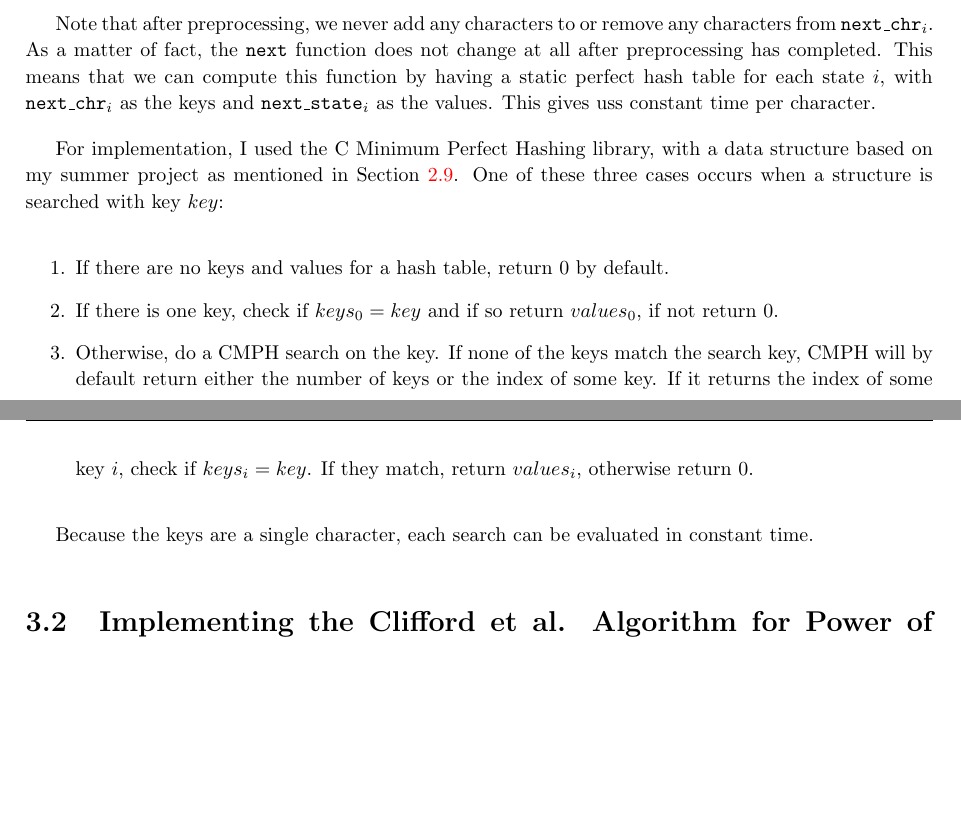
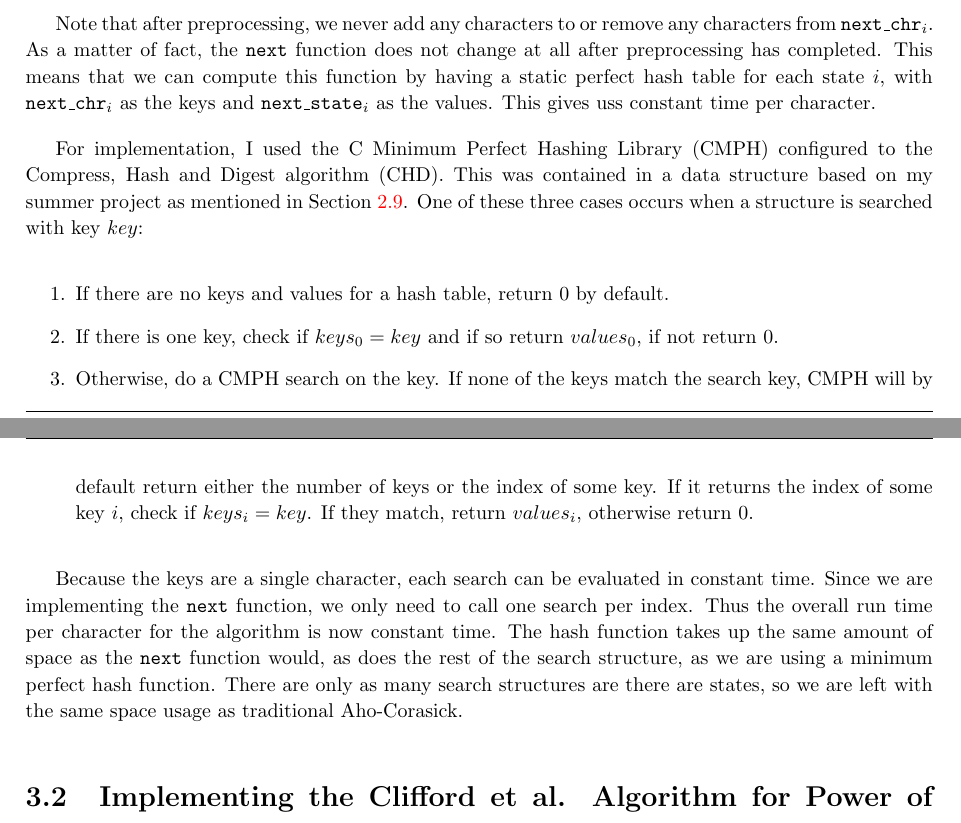
Before and after one commit to aemylt/meng_dissertation_report, a LaTeX thesis (dissertation.tex): two parts of pages 41 and 42 of 49, joined at a grey line, cut so that both start at the same text, the shorter picture padded with empty space. The pictures show the PDF file dissertation.pdf that the author committed with the source.

Commit message:
Stop making changes, damnit.

```diff
--- a/dissertation.tex
+++ b/dissertation.tex
@@ -700,7 +700,7 @@ The bottleneck with Aho-Corasick at processing time is that for our current stat
 
 Note that after preprocessing, we never add any characters to or remove any characters from $\texttt{next\_chr}_i$. As a matter of fact, the $\texttt{next}$ function does not change at all after preprocessing has completed. This means that we can compute this function by having a static perfect hash table for each state $i$, with $\texttt{next\_chr}_i$ as the keys and $\texttt{next\_state}_i$ as the values. This gives uss constant time per character.
 
-For implementation, I used the C Minimum Perfect Hashing library, with a data structure based on my summer project as mentioned in Section~\ref{sec:summer}. One of these three cases occurs when a structure is searched with key $key$:
+For implementation, I used the C Minimum Perfect Hashing Library (CMPH) configured to the Compress, Hash and Digest algorithm (CHD). This was contained in a data structure based on my summer project as mentioned in Section~\ref{sec:summer}. One of these three cases occurs when a structure is searched with key $key$:
 
 \begin{enumerate}
   \item If there are no keys and values for a hash table, return 0 by default.
@@ -708,7 +708,7 @@ For implementation, I used the C Minimum Perfect Hashing library, with a data st
   \item Otherwise, do a CMPH search on the key. If none of the keys match the search key, CMPH will by default return either the number of keys or the index of some key. If it returns the index of some key $i$, check if $keys_i = key$. If they match, return $values_i$, otherwise return 0.
 \end{enumerate}
 
-Because the keys are a single character, each search can be evaluated in constant time.
+Because the keys are a single character, each search can be evaluated in constant time. Since we are implementing the $\texttt{next}$ function, we only need to call one search per index. Thus the overall run time per character for the algorithm is now constant time. The hash function takes up the same amount of space as the $\texttt{next}$ function would, as does the rest of the search structure, as we are using a minimum perfect hash function. There are only as many search structures are there are states, so we are left with the same space usage as traditional Aho-Corasick.
 
 \section{Implementing the Clifford et al. Algorithm for Power of Two Length Dictionary Matching}
 
```
Also changed, not shown: dissertation.bib (+1 -1 lines), dissertation.pdf.
